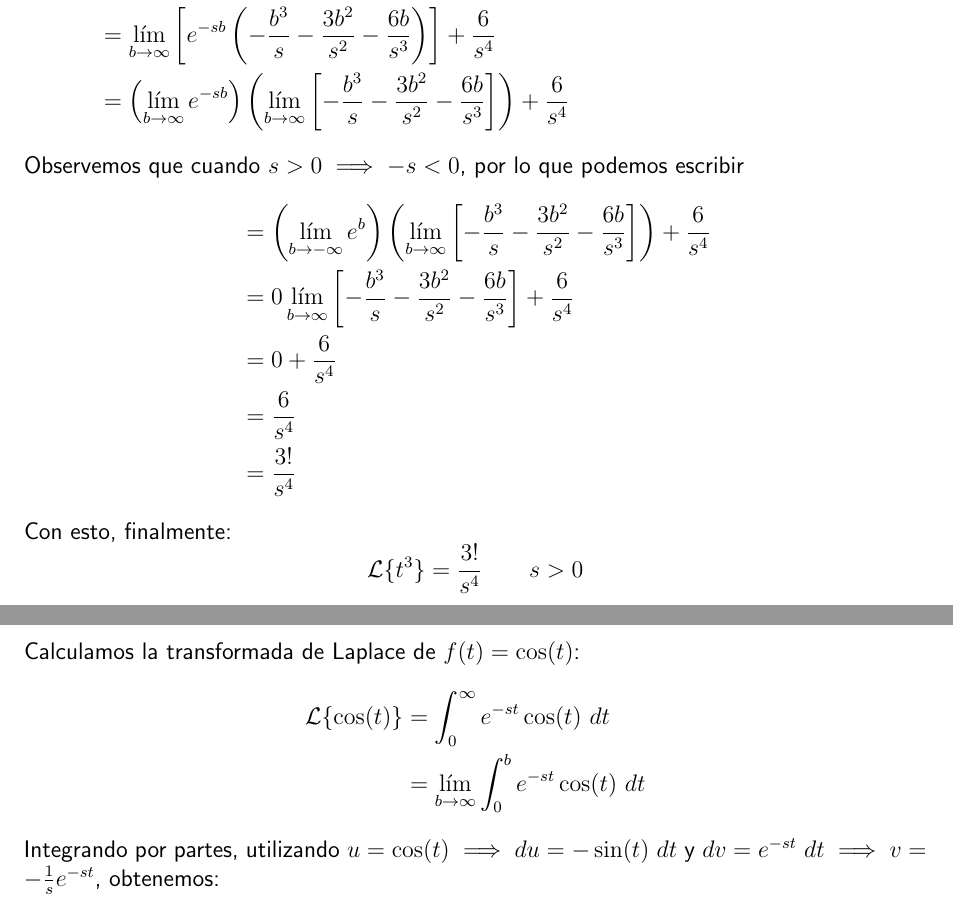
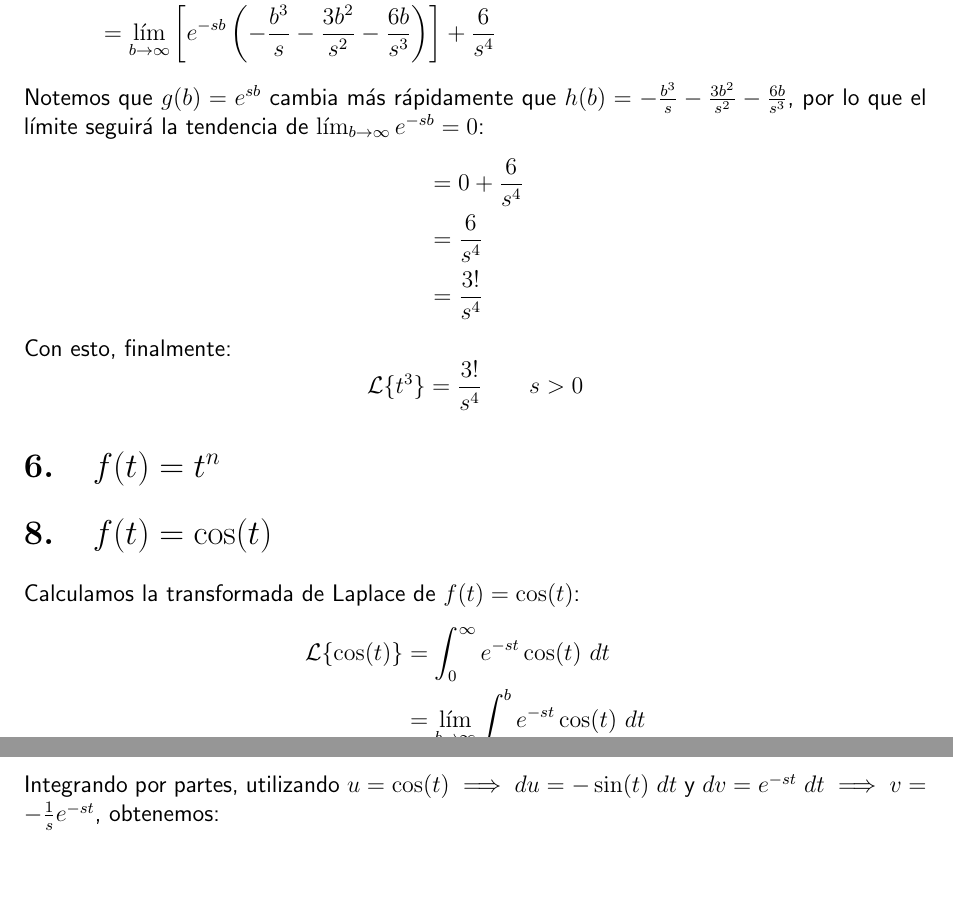
Before and after one commit to camargomau/S1.64, a LaTeX document (S1.64.01 Transformadas de Laplace/S1.64.01 Transformadas de Laplace.tex): two parts of pages 4 and 5 of 10, joined at a grey line, cut so that both start at the same text, the shorter picture padded with empty space. Compiled offline with pdfLaTeX.

Commit message:
Correct exercise 5 on S1.64.01

```diff
--- a/S1.64.01 Transformadas de Laplace/S1.64.01 Transformadas de Laplace.tex
+++ b/S1.64.01 Transformadas de Laplace/S1.64.01 Transformadas de Laplace.tex
@@ -84,14 +84,11 @@ Sustituyendo todas estas expresiones donde corresponden, obtenemos:
     &=\lim_{b\to\infty} \left[ -\frac{b^3e^{-sb}}{s}+\frac{3}{s}\left(-\frac{b^2e^{-sb}}{s}-\frac{2be^{-sb}}{s^2}-\frac{2e^{-sb}}{s^3}+\frac{2}{s^3}\right) \right] \\
     &=\lim_{b\to\infty} \left[ -\frac{b^3e^{-sb}}{s}-\frac{3b^2e^{-sb}}{s^2}-\frac{6be^{-sb}}{s^3}-\frac{6e^{-sb}}{s^4}+\frac{6}{s^4} \right] \\
     &=\lim_{b\to\infty} \left[ -\frac{b^3e^{-sb}}{s}-\frac{3b^2e^{-sb}}{s^2}-\frac{6be^{-sb}}{s^3}-\frac{6e^{-sb}}{s^4} \right] + \frac{6}{s^4} \\
-    &=\lim_{b\to\infty} \left[ e^{-sb} \left( -\frac{b^3}{s}-\frac{3b^2}{s^2}-\frac{6b}{s^3} \right) \right] + \frac{6}{s^4} \\
-	&= \left( \lim_{b \to \infty} e^{-sb} \right) \left( \lim_{b \to \infty} \left[ -\frac{b^3}{s}-\frac{3b^2}{s^2}-\frac{6b}{s^3} \right] \right) + \frac{6}{s^{4}}
+    &=\lim_{b\to\infty} \left[ e^{-sb} \left( -\frac{b^3}{s}-\frac{3b^2}{s^2}-\frac{6b}{s^3} \right) \right] + \frac{6}{s^4}
 \end{align*}
-Observemos que cuando \(s > 0 \implies -s < 0\), por lo que podemos escribir
+Notemos que \(g(b) = e^{sb}\) cambia más rápidamente que \(h(b) = -\frac{b^3}{s}-\frac{3b^2}{s^2}-\frac{6b}{s^3}\), por lo que el límite seguirá la tendencia de \(\lim_{b \to \infty} e^{-sb} = 0\):
 \begin{align*}
-	&= \left( \lim_{b \to -\infty} e^{b} \right) \left( \lim_{b \to \infty} \left[ -\frac{b^3}{s}-\frac{3b^2}{s^2}-\frac{6b}{s^3} \right] \right) + \frac{6}{s^{4}} \\
-	&= 0 \lim_{b \to \infty} \left[ -\frac{b^3}{s}-\frac{3b^2}{s^2}-\frac{6b}{s^3} \right] + \frac{6}{s^{4}} \\
-    &= 0 + \frac{6}{s^4}\\
+	&= 0 + \frac{6}{s^{4}} \\
     &=\frac{6}{s^4} \\
 	&=\frac{3!}{s^4}
 \end{align*}
@@ -99,6 +96,8 @@ Con esto, finalmente:
 \[
 \mathcal{L}\{t^3\}=\frac{3!}{s^4} \qquad s > 0
 \]
+
+\section{\texorpdfstring{\(f(t)=t^n \)}{f (t) = t n}}
 
 \setcounter{section}{7}
 \section{\texorpdfstring{\(f(t)=\cos(t)\)}{f (t) = cos (t)}}
```
Also changed, not shown: S1.64.01 Transformadas de Laplace/S1.64.01 Transformadas de Laplace.pdf.
